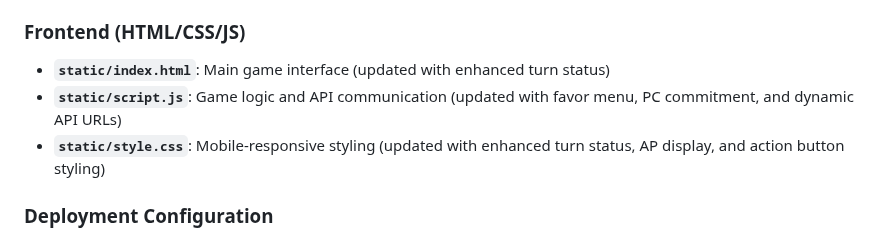
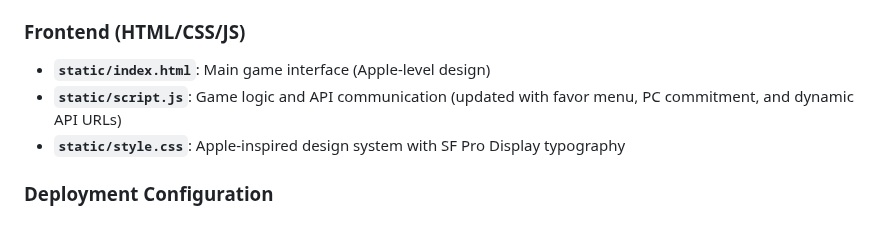
Before and after one commit to hirememorey/election_game, a Markdown page: LLM_HANDOFF_CONTEXT.md, the part around one of its changes. Rendered like a GitHub page.

```diff
--- a/LLM_HANDOFF_CONTEXT.md
+++ b/LLM_HANDOFF_CONTEXT.md
@@ -169,9 +196,9 @@
 - **`game_data.py`**: Game data loading and configuration (updated to match actual mechanics)
 
 ### Frontend (HTML/CSS/JS)
-- **`static/index.html`**: Main game interface (updated with enhanced turn status)
+- **`static/index.html`**: Main game interface (Apple-level design)
 - **`static/script.js`**: Game logic and API communication (updated with favor menu, PC commitment, and dynamic API URLs)
-- **`static/style.css`**: Mobile-responsive styling (updated with enhanced turn status, AP display, and action button styling)
+- **`static/style.css`**: Apple-inspired design system with SF Pro Display typography
 
 ### Deployment Configuration
 - **`render.yaml`**: Render deployment configuration for automatic deployment
```
Also changed, not shown: other parts of LLM_HANDOFF_CONTEXT.md (+45 -15 lines), DEVELOPER_HANDOFF.md (+41 -18 lines).
